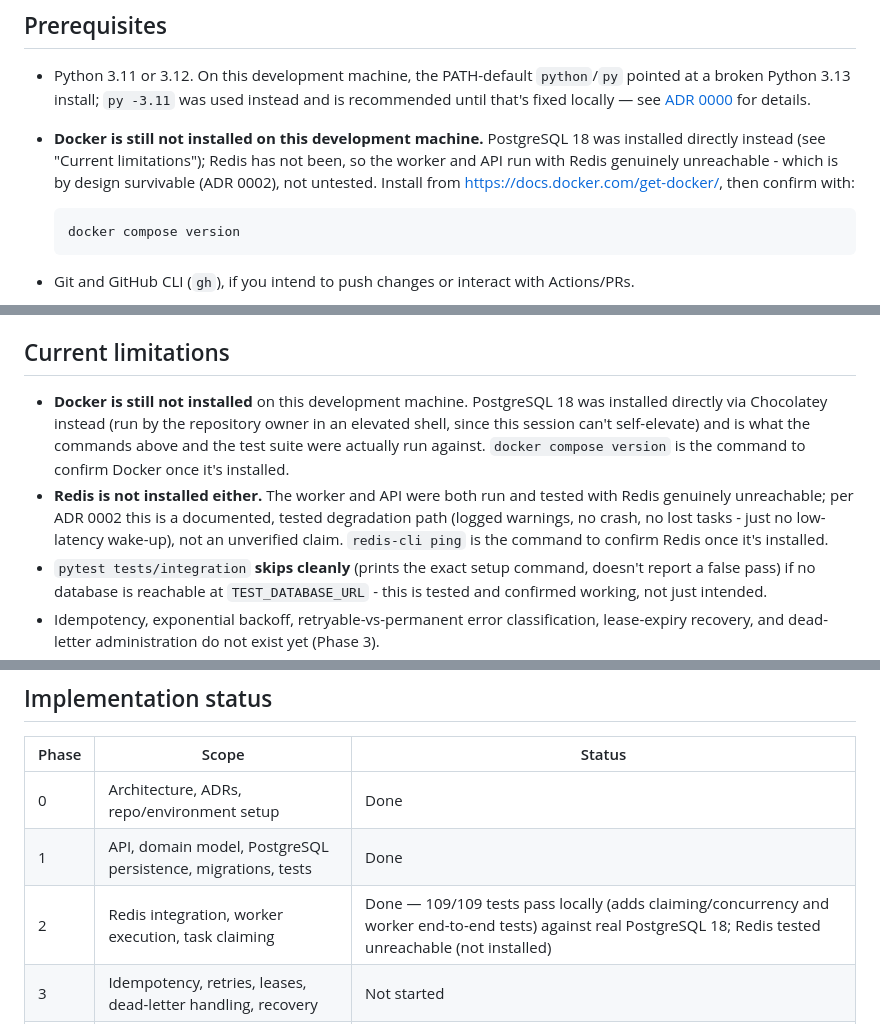
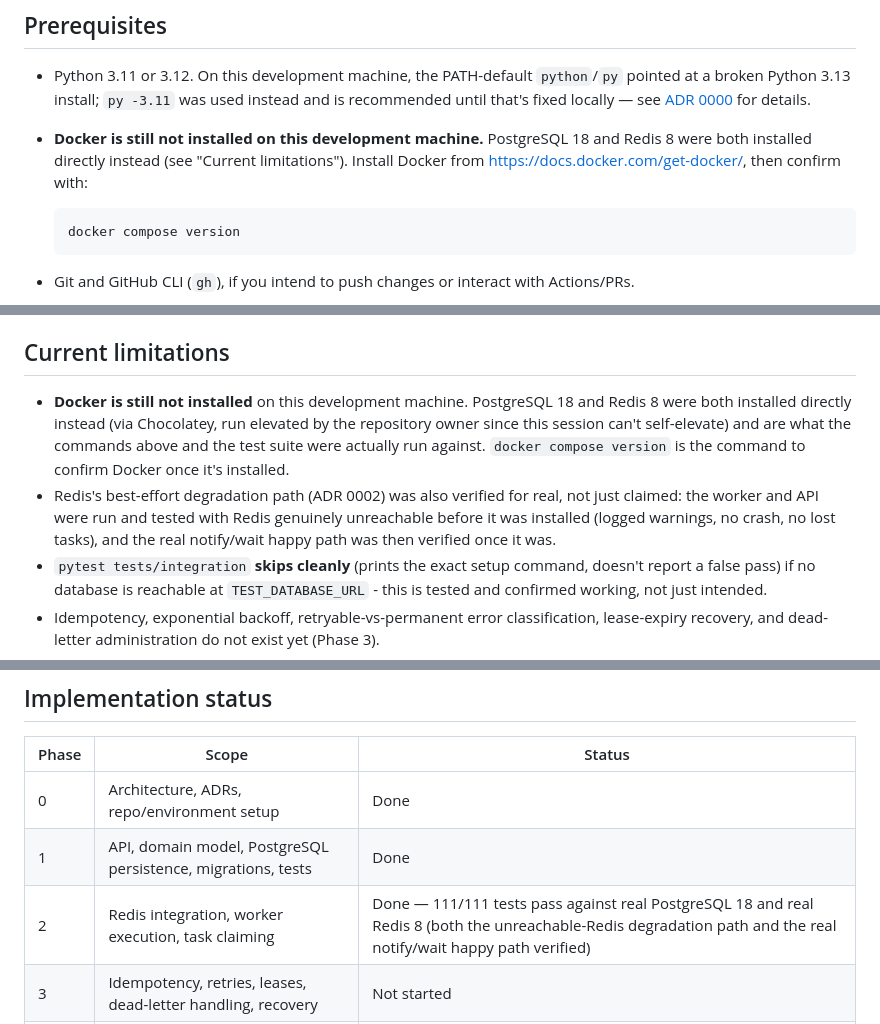
Before and after one commit to ayrus15/PulseQueue, a Markdown page: README.md, 3 parts joined by grey strips. GitHub-like rendering.

Commit message:
docs: record Redis installation and real verification

````diff
--- a/README.md
+++ b/README.md
@@ -71,10 +71,8 @@ Dependency versions are pinned in [`pyproject.toml`](pyproject.toml).
   used instead and is recommended until that's fixed locally — see
   [ADR 0000](docs/decisions/0000-acceptance-criteria.md) for details.
 - **Docker is still not installed on this development machine.**
-  PostgreSQL 18 was installed directly instead (see "Current
-  limitations"); Redis has not been, so the worker and API run with
-  Redis genuinely unreachable - which is by design survivable (ADR
-  0002), not untested. Install from
+  PostgreSQL 18 and Redis 8 were both installed directly instead (see
+  "Current limitations"). Install Docker from
   <https://docs.docker.com/get-docker/>, then confirm with:
 
   ```bash
@@ -200,16 +198,16 @@ they are measured.
 ## Current limitations
 
 - **Docker is still not installed** on this development machine.
-  PostgreSQL 18 was installed directly via Chocolatey instead (run by
-  the repository owner in an elevated shell, since this session can't
-  self-elevate) and is what the commands above and the test suite were
-  actually run against. `docker compose version` is the command to
-  confirm Docker once it's installed.
-- **Redis is not installed either.** The worker and API were both run
-  and tested with Redis genuinely unreachable; per ADR 0002 this is a
-  documented, tested degradation path (logged warnings, no crash, no
-  lost tasks - just no low-latency wake-up), not an unverified claim.
-  `redis-cli ping` is the command to confirm Redis once it's installed.
+  PostgreSQL 18 and Redis 8 were both installed directly instead (via
+  Chocolatey, run elevated by the repository owner since this session
+  can't self-elevate) and are what the commands above and the test
+  suite were actually run against. `docker compose version` is the
+  command to confirm Docker once it's installed.
+- Redis's best-effort degradation path (ADR 0002) was also verified for
+  real, not just claimed: the worker and API were run and tested with
+  Redis genuinely unreachable before it was installed (logged
+  warnings, no crash, no lost tasks), and the real notify/wait happy
+  path was then verified once it was.
 - `pytest tests/integration` **skips cleanly** (prints the exact setup
   command, doesn't report a false pass) if no database is reachable at
   `TEST_DATABASE_URL` - this is tested and confirmed working, not just
@@ -227,7 +225,7 @@ they are measured.
 |---|---|---|
 | 0 | Architecture, ADRs, repo/environment setup | Done |
 | 1 | API, domain model, PostgreSQL persistence, migrations, tests | Done |
-| 2 | Redis integration, worker execution, task claiming | Done — 109/109 tests pass locally (adds claiming/concurrency and worker end-to-end tests) against real PostgreSQL 18; Redis tested unreachable (not installed) |
+| 2 | Redis integration, worker execution, task claiming | Done — 111/111 tests pass against real PostgreSQL 18 and real Redis 8 (both the unreachable-Redis degradation path and the real notify/wait happy path verified) |
 | 3 | Idempotency, retries, leases, dead-letter handling, recovery | Not started |
 | 4 | Pagination, filtering, cancellation, API quality | Not started |
 | 5 | Comprehensive tests and GitHub Actions CI | Not started |
````
Also changed, not shown: docs/decisions/0000-acceptance-criteria.md (+11 -0 lines).
